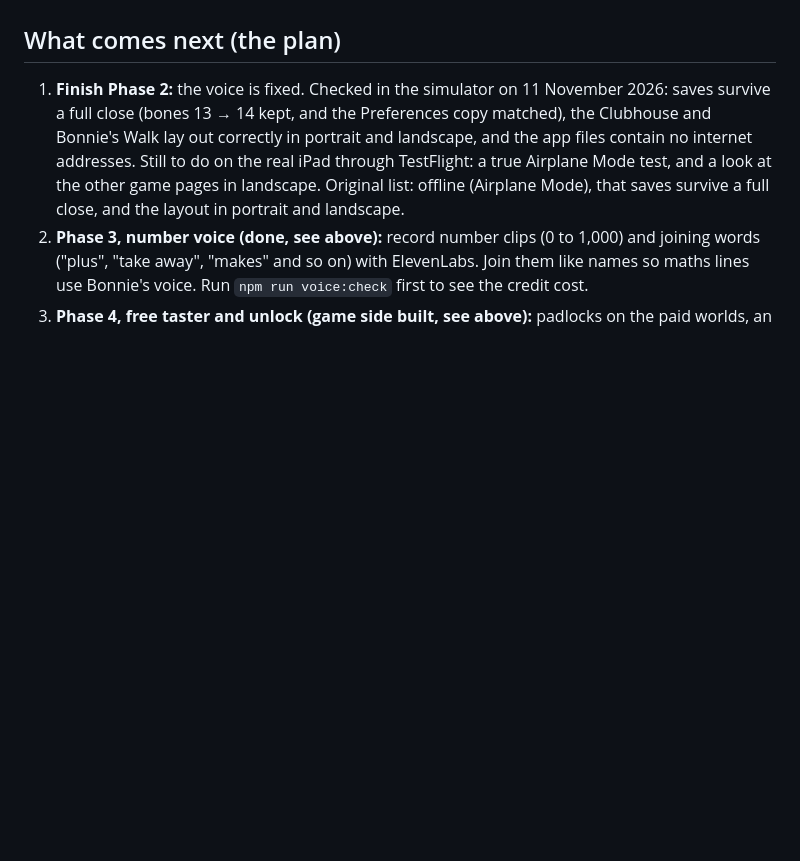
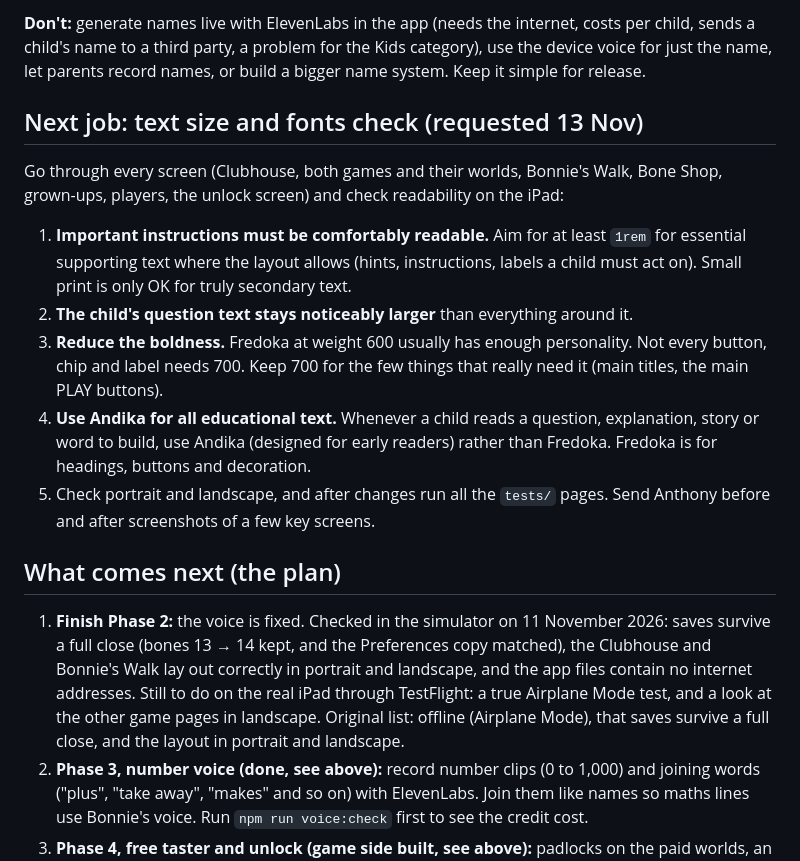
Before and after one commit to anthonypholmes/Harvey-Games, a Markdown page: docs/HANDOFF.md, the part around one of its changes. Rendered like a GitHub page; blank space fills up the shorter version.

```diff
--- a/docs/HANDOFF.md
+++ b/docs/HANDOFF.md
@@ -152,3 +169,14 @@ If Xcode says a package such as CapApp-SPM is missing after the project moves or
+**Don't:** generate names live with ElevenLabs in the app (needs the internet, costs per child, sends a child's name to a third party, a problem for the Kids category), use the device voice for just the name, let parents record names, or build a bigger name system. Keep it simple for release.
+
+## Next job: text size and fonts check (requested 13 Nov)
+
+Go through every screen (Clubhouse, both games and their worlds, Bonnie's Walk, Bone Shop, grown-ups, players, the unlock screen) and check readability on the iPad:
+
+1. **Important instructions must be comfortably readable.** Aim for at least `1rem` for essential supporting text where the layout allows (hints, instructions, labels a child must act on). Small print is only OK for truly secondary text.
+2. **The child's question text stays noticeably larger** than everything around it.
+3. **Reduce the boldness.** Fredoka at weight 600 usually has enough personality. Not every button, chip and label needs 700. Keep 700 for the few things that really need it (main titles, the main PLAY buttons).
+4. **Use Andika for all educational text.** Whenever a child reads a question, explanation, story or word to build, use Andika (designed for early readers) rather than Fredoka. Fredoka is for headings, buttons and decoration.
+5. Check portrait and landscape, and after changes run all the `tests/` pages. Send Anthony before and after screenshots of a few key screens.
 
 ## What comes next (the plan)
 
```
Also changed, not shown: other parts of docs/HANDOFF.md (+32 -15 lines).
